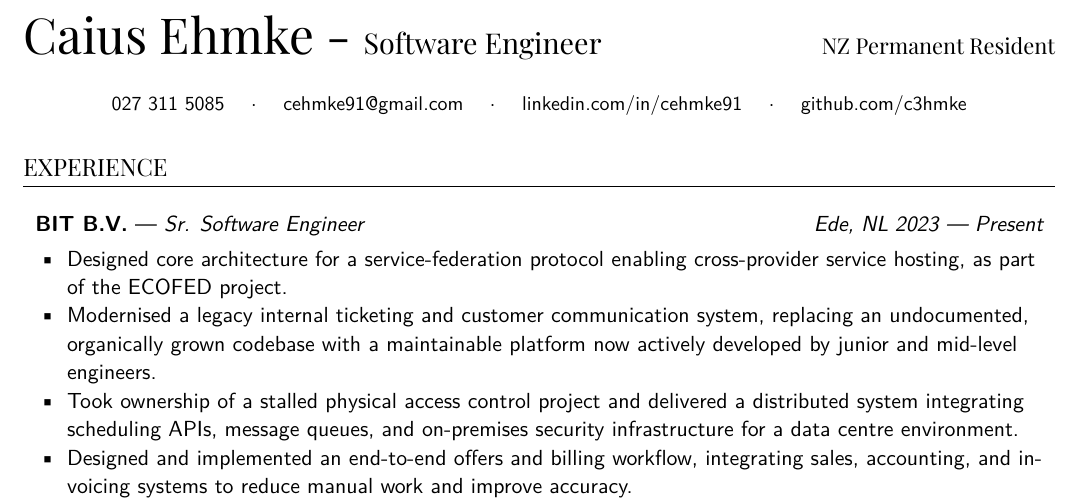
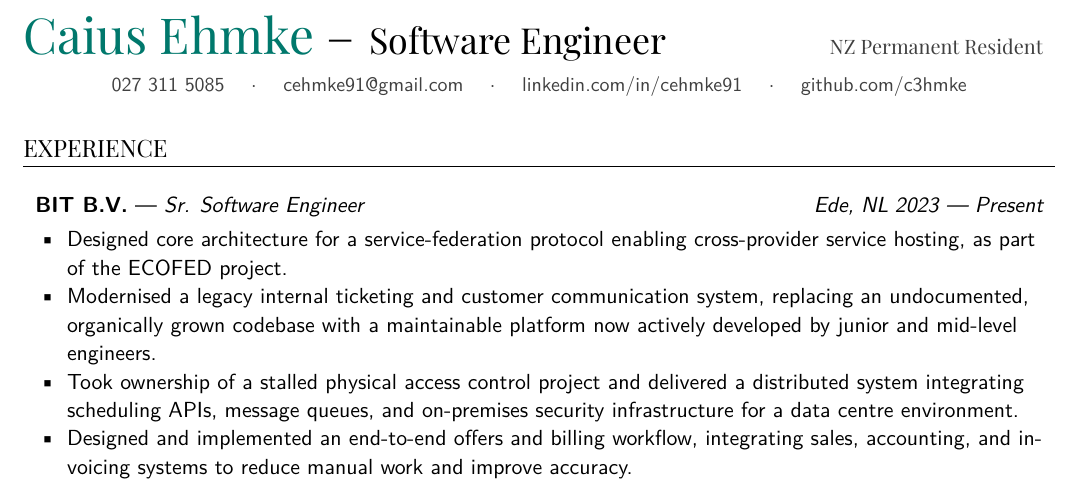
Before and after one commit to c3hmke/CV, a LaTeX CV (cv.tex): part of the page, cut so that both start at the same text. Compiled offline with XeLaTeX.

Commit message:
Polish off the heading section

```diff
--- a/cv.tex
+++ b/cv.tex
@@ -15,6 +15,8 @@
 \pagenumbering{gobble}
 \setlength{\parindent}{0pt}
 \setlength{\parskip}{2pt}
+
+\definecolor{teal}{HTML}{00786C}
 
 % ---------- Fonts ----------
 % Body — Montserrat
@@ -68,13 +70,18 @@
 
 
 % ---------- Heading ----------
-{\headingfont\Huge\bfseries Caius Ehmke - \Large Software Engineer
+{\headingfont\Huge\bfseries
+{\color{teal} Caius Ehmke}
+\textendash\hspace{1pt}
+{\fontsize{18}{20}\selectfont Software Engineer}
 \hfill
-\normalsize NZ Permanent Resident
-}\par
+{\small\color[gray]{0.25} NZ Permanent Resident}
+}
 
-\begin{center}
-{\small
+\vspace{4pt}
+
+{\centering
+\small\color[gray]{0.25}
 \href{tel:+64273115085}{027 311 5085}
 \quad $\cdot$ \quad
 \href{mailto:cehmke91@gmail.com}{cehmke91@gmail.com}
@@ -82,8 +89,8 @@
 \href{https://linkedin.com/in/cehmke91}{linkedin.com/in/cehmke91}
 \quad $\cdot$ \quad
 \href{https://github.com/c3hmke}{github.com/c3hmke}
-}\par
-\end{center}
+\par
+}
 % ----------------------------
 
 % ---------- Experience ----------
```
